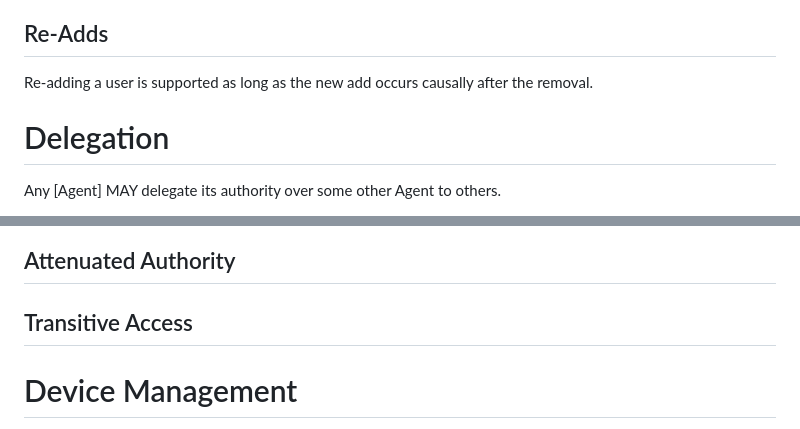
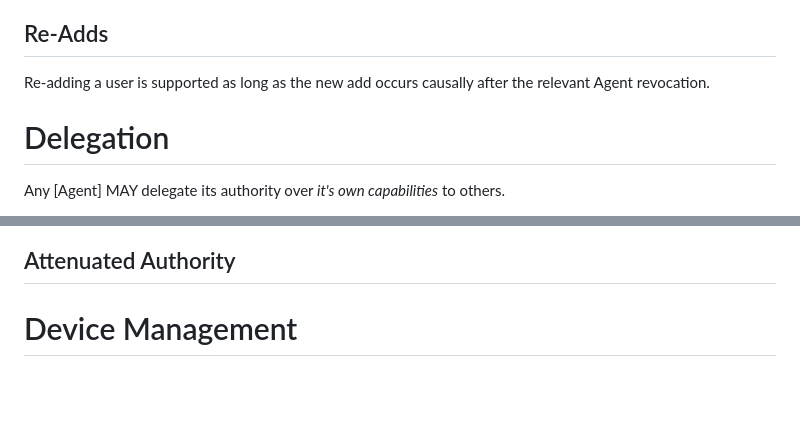
Before and after one commit to inkandswitch/keyhive, a Markdown page: design/group_membership.md, 2 parts joined by grey strips. GitHub-like rendering; blank space fills up the shorter version.

```diff
--- a/design/group_membership.md
+++ b/design/group_membership.md
@@ -345,9 +345,9 @@ Auth roots are the key pair associtated to a group. Since their public key is th
 
 ## Re-Adds
 
-Re-adding a user is supported as long as the new add occurs causally after the removal.
+Re-adding a user is supported as long as the new add occurs causally after the relevant Agent revocation.
 
 # Delegation
 
-Any [Agent] MAY delegate its authority over some other Agent to others.
+Any [Agent] MAY delegate its authority over _it's own capabilities_ to others.
 
@@ -355,7 +387,5 @@ Restricting sub-delegation MUST NOT be permitted. It is well known that attempti
 
 ## Attenuated Authority
-
-## Transitive Access
 
 
 
```
Also changed, not shown: other parts of design/group_membership.md (+33 -1 lines).
